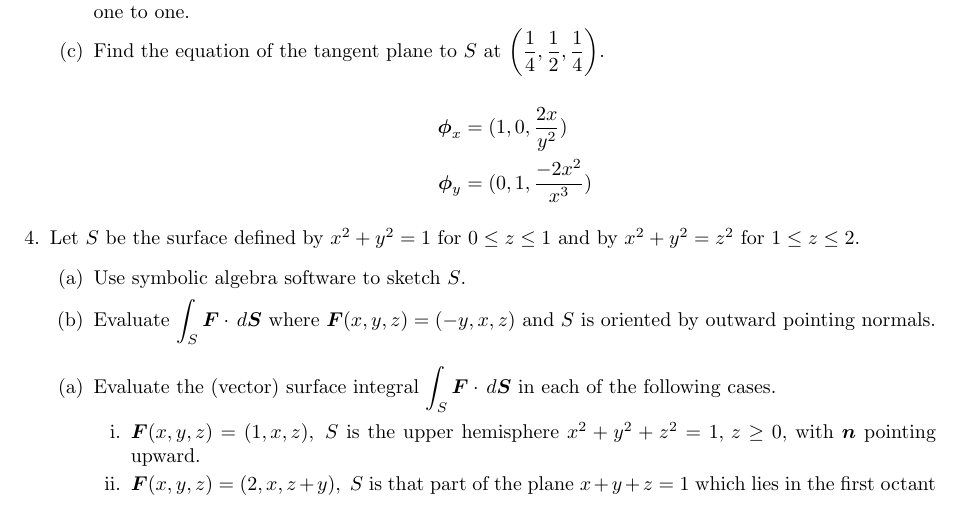
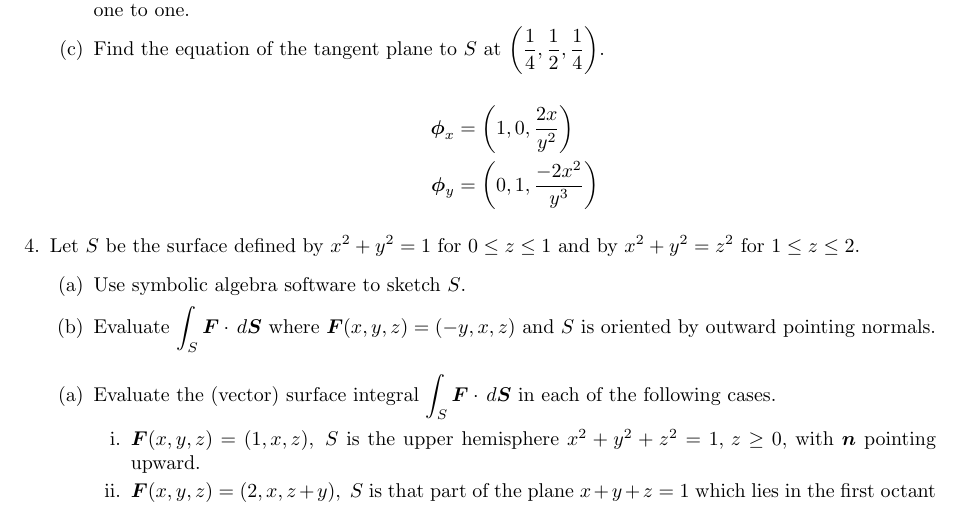
Before and after one commit to poonkeegan/school, a LaTeX document (matb42/a8.tex): part of page 3 of 3, cut so that both start at the same text. Compiled offline with pdfLaTeX.

Commit message:
Sun Mar 18 15:04:13 EDT 2018

```diff
--- a/matb42/a8.tex
+++ b/matb42/a8.tex
@@ -81,8 +81,8 @@ Mar 20th 2018}
             \item Find the equation of the tangent plane to $S$ at $\displaystyle \bigg( \frac{1}{4}, \frac{1}{2}, \frac{1}{4} \bigg).$
 
             \begin{align*}
-                \boldsymbol \phi_x &= (1, 0, \frac{2x}{y^2}) \\
-                \boldsymbol \phi_y &= (0, 1, \frac{-2x^2}{x^3})
+                \boldsymbol \phi_x &= \bigg(1, 0, \frac{2x}{y^2}\bigg) \\
+                \boldsymbol \phi_y &= \bigg(0, 1, \frac{-2x^2}{y^3}\bigg)
             \end{align*}
         \end{enumerate}
     \item Let $S$ be the surface defined by $x^2 + y^2 = 1$ for $0 \leq z \leq 1$ and by $x^2 + y^2 = z^2$ for $1 \leq z \leq 2$.
```
Also changed, not shown: matb42/a8.pdf.
